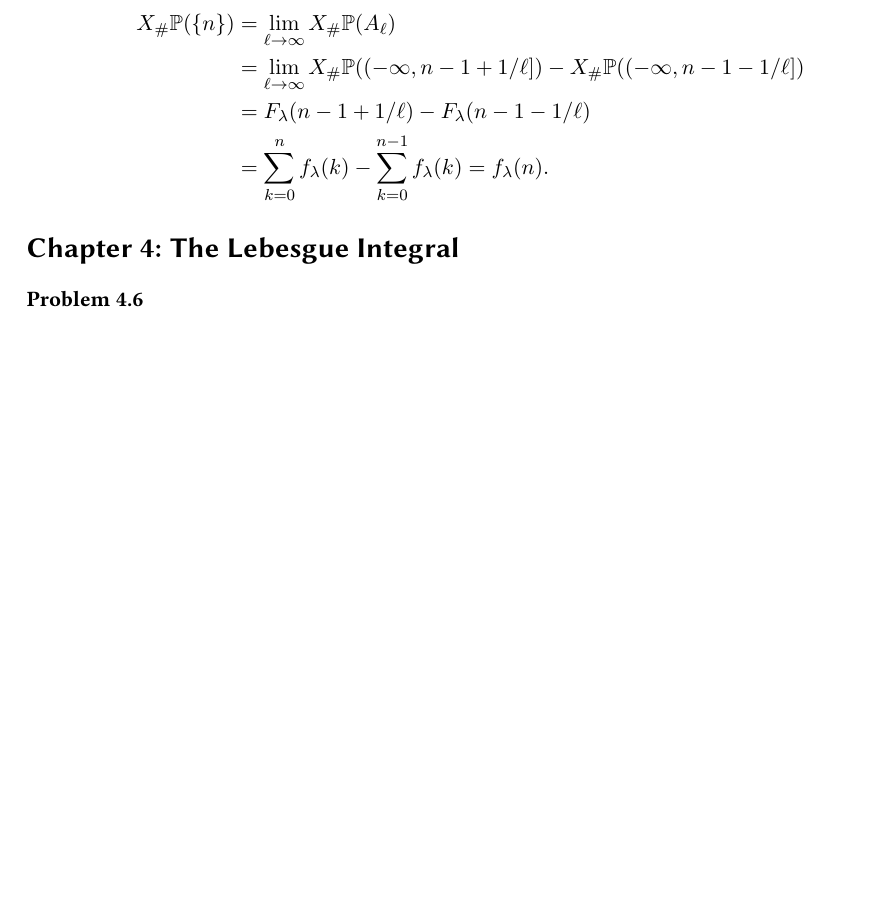
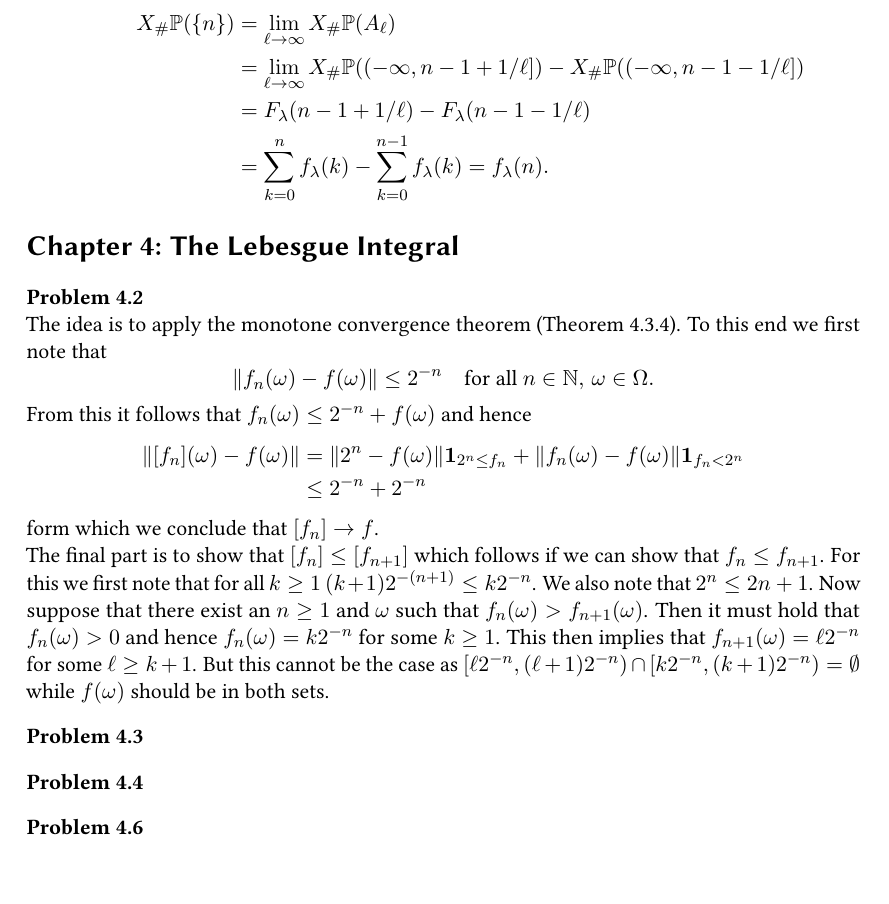
Before and after one commit to o-tse/2MBA70, a LaTeX document (Solutions/solutions.tex, which reads Solutions/chapter_4.tex): part of page 7 of 9, cut so that both start at the same text, the shorter picture padded with empty space. Compiled offline with pdfLaTeX.

Commit message:
added solution to 4.2

```diff
--- a/Solutions/chapter_4.tex
+++ b/Solutions/chapter_4.tex
@@ -1,3 +1,30 @@
+
+\textbf{Problem 4.2}
+
+The idea is to apply the monotone convergence theorem (Theorem 4.3.4). To this end we first note that
+\[
+	\| f_n(\omega) - f(\omega) \| \le 2^{-n} \quad \text{for all } n \in \bbN, \, \omega \in \Omega.
+\]
+
+From this it follows that $f_n(\omega) \le 2^{-n} + f(\omega)$ and hence
+\begin{align*}
+	\|[f_n](\omega) - f(\omega)\|
+	&= \|2^n - f(\omega)\| \mathbf{1}_{2^n \le f_n} + \|f_n(\omega) - f(\omega)\|\mathbf{1}_{f_n < 2^n}\\
+	&\le 2^{-n} + 2^{-n}
+\end{align*}
+form which we conclude that $[f_n] \to f$.
+
+The final part is to show that $[f_n] \le [f_{n+1}]$ which follows if we can show that $f_n \le f_{n+1}$. For this we first note that for all $k \ge 1$ $(k+1) 2^{-(n+1)} \le k 2^{-n}$. We also note that $2^{n} \le 2{n+1}$. Now suppose that there exist an $n \ge 1$ and $\omega$ such that $f_n(\omega) > f_{n + 1}(\omega)$. Then it must hold that $f_n(\omega) > 0$ and hence $f_n(\omega) = k 2^{-n}$ for some $k \ge 1$. This then implies that $f_{n+1}(\omega) = \ell 2^{-n}$ for some $\ell \ge k+1$. But this cannot be the case as $[\ell 2^{-n}, (\ell+1)2^{-n}) \cap [k 2^{-n}, (k+1)2^{-n}) = \emptyset$ while $f(\omega)$ should be in both sets.
+
+\bigskip
+
+\textbf{Problem 4.3}
+
+\bigskip
+
+\textbf{Problem 4.4}
+
+\bigskip
 
 \textbf{Problem 4.6}
 
```
Also changed, not shown: Solutions/solutions.pdf.
